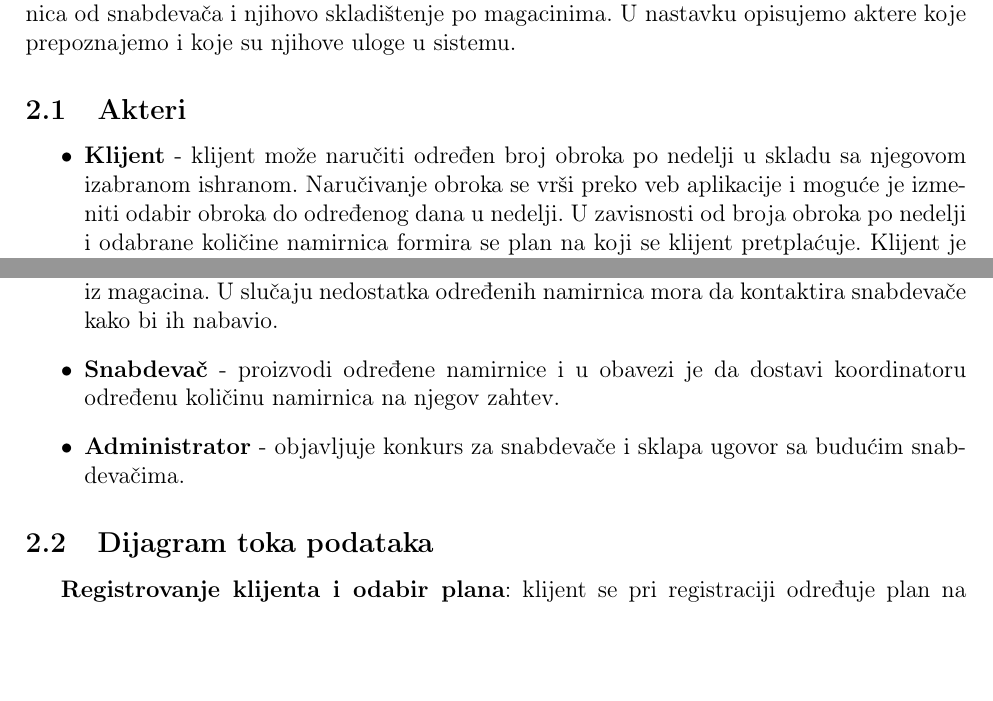
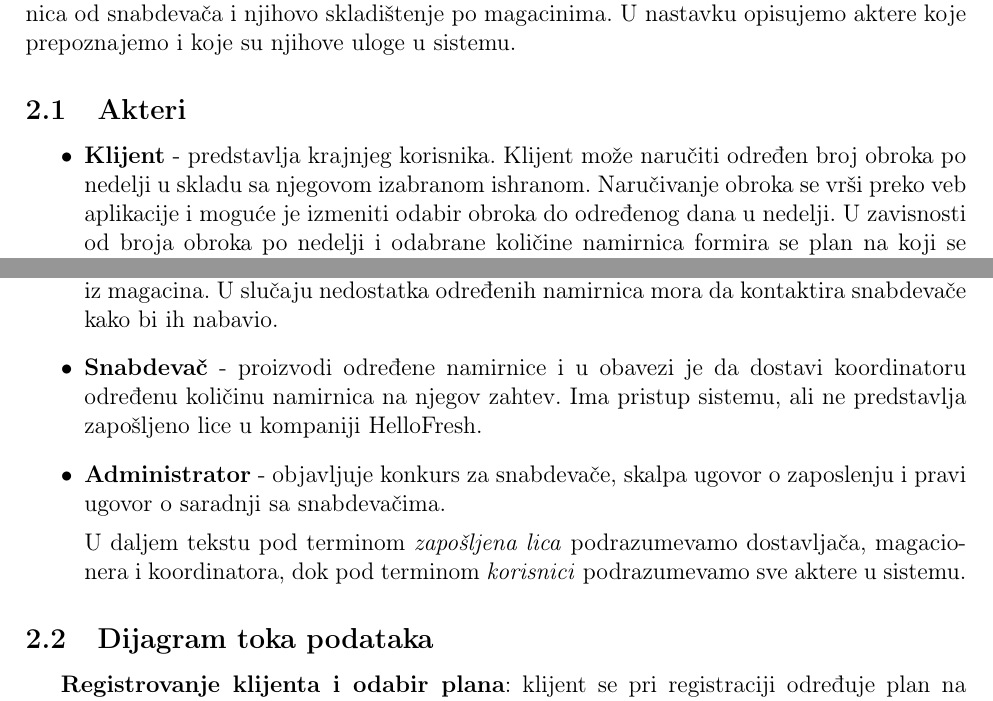
Before and after one commit to AnaNika10/IS-ChooseFresh, a LaTeX paper (main.tex, which reads Sections/2_analiza_sistema.tex): two parts of page 4 of 17, joined at a grey line, cut so that both start at the same text, the shorter picture padded with empty space. Compiled offline with pdfLaTeX.

Commit message:
Clarified terminology

```diff
--- a/Sections/2_analiza_sistema.tex
+++ b/Sections/2_analiza_sistema.tex
@@ -2,15 +2,17 @@
 \section{Analiza sistema}
 
 	U sklopu poslovanja ne spada samo dostava namirnica do klijenta već i nabavka namirnica od snabdevača i njihovo skladištenje po magacinima. U nastavku opisujemo aktere koje prepoznajemo i koje su njihove uloge u sistemu.
-	%njihovo skladištenje po magacinima, dostava namirnica, naplaćivanje pretplate korisnika, potraga za snabdevačima i sklapanje ugovora sa njima.
+
 \subsection{Akteri}
 	\begin{itemize}
-		\item{\textbf{Klijent}} - klijent može naručiti određen broj obroka po nedelji u skladu sa njegovom izabranom ishranom. Naručivanje obroka se vrši preko veb aplikacije i moguće je izmeniti odabir obroka do određenog dana u nedelji. U zavisnosti od broja obroka po nedelji i odabrane količine namirnica formira se plan na koji se klijent pretplaćuje. Klijent je takođe u mogućnosti da preskoči naručivanje obroka za neku od narednih nedelja. Uz svaki obrok dostavljaju se i recepti za obrok, napisani korak po korak. Klijentu se svake nedelje menja ponuda mogućih obroka. Sistem je zaslužan za pravljenje ponude i to radi po određenom algoritmu koji bira obroke i njihove recepte iz baze podataka.
+		\item{\textbf{Klijent}} - predstavlja krajnjeg korisnika. Klijent može naručiti određen broj obroka po nedelji u skladu sa njegovom izabranom ishranom. Naručivanje obroka se vrši preko veb aplikacije i moguće je izmeniti odabir obroka do određenog dana u nedelji. U zavisnosti od broja obroka po nedelji i odabrane količine namirnica formira se plan na koji se klijent pretplaćuje. Klijent je takođe u mogućnosti da preskoči naručivanje obroka za neku od narednih nedelja. Uz svaki obrok dostavljaju se i recepti za obrok, napisani korak po korak. Klijentu se svake nedelje menja ponuda mogućih obroka. Sistem je zaslužan za pravljenje ponude i to radi po određenom algoritmu koji bira obroke i njihove recepte iz baze podataka.
 		\item{\textbf{Dostavljač}} - preuzima paket sa identifikacionim brojem na osnovu kog dobija informacije kome i gde treba da dostavi paket sa namirnicama.
 		\item{\textbf{Magacioner}} - pakuje pakete koji treba da se dostave u toku nedelje. Prima dostavljene namirnice i raspoređuje ih po magacinu.
 		\item{\textbf{Koordinator}} - zadužen je za kontrolu magacina, koliko i kojih namirnica dolazi i odlazi iz magacina. U slučaju nedostatka određenih namirnica mora da kontaktira snabdevače kako bi ih nabavio.
-		\item{\textbf{Snabdevač}} - proizvodi određene namirnice i u obavezi je da dostavi koordinatoru određenu količinu namirnica na njegov zahtev.
-		\item{\textbf{Administrator}} - objavljuje konkurs za snabdevače i sklapa ugovor sa budućim snabdevačima.
+		\item{\textbf{Snabdevač}} - proizvodi određene namirnice i u obavezi je da dostavi koordinatoru određenu količinu namirnica na njegov zahtev. Ima pristup sistemu, ali ne predstavlja zapošljeno lice u kompaniji HelloFresh.
+		\item{\textbf{Administrator}} - objavljuje konkurs za snabdevače, skalpa ugovor o zaposlenju i pravi ugovor o saradnji sa snabdevačima.
+
+		U daljem tekstu pod terminom \textit{zapošljena lica} podrazumevamo dostavljača, magacionera i koordinatora, dok pod terminom \textit{korisnici} podrazumevamo sve aktere u sistemu.
 
 
 	\end{itemize}
```
